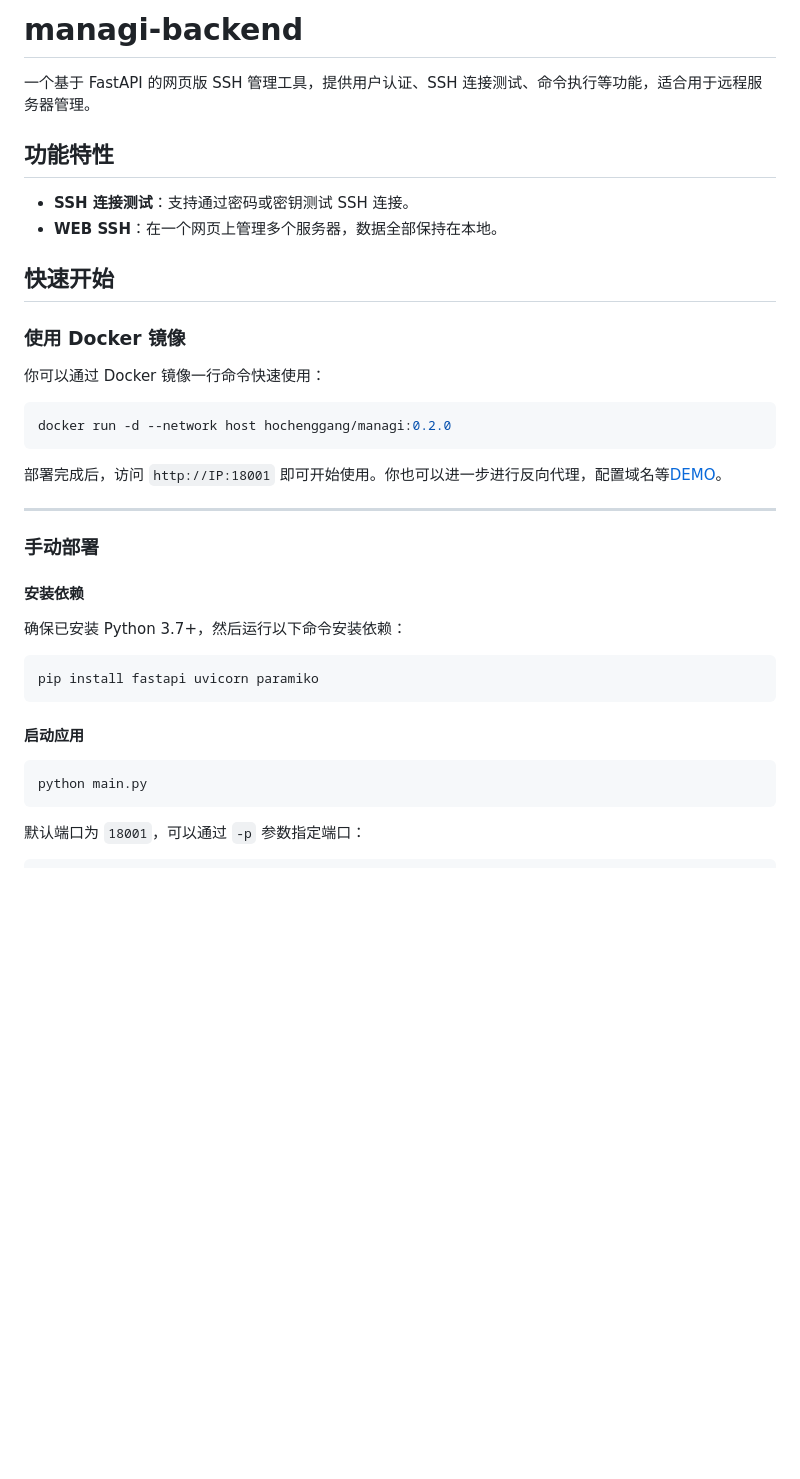
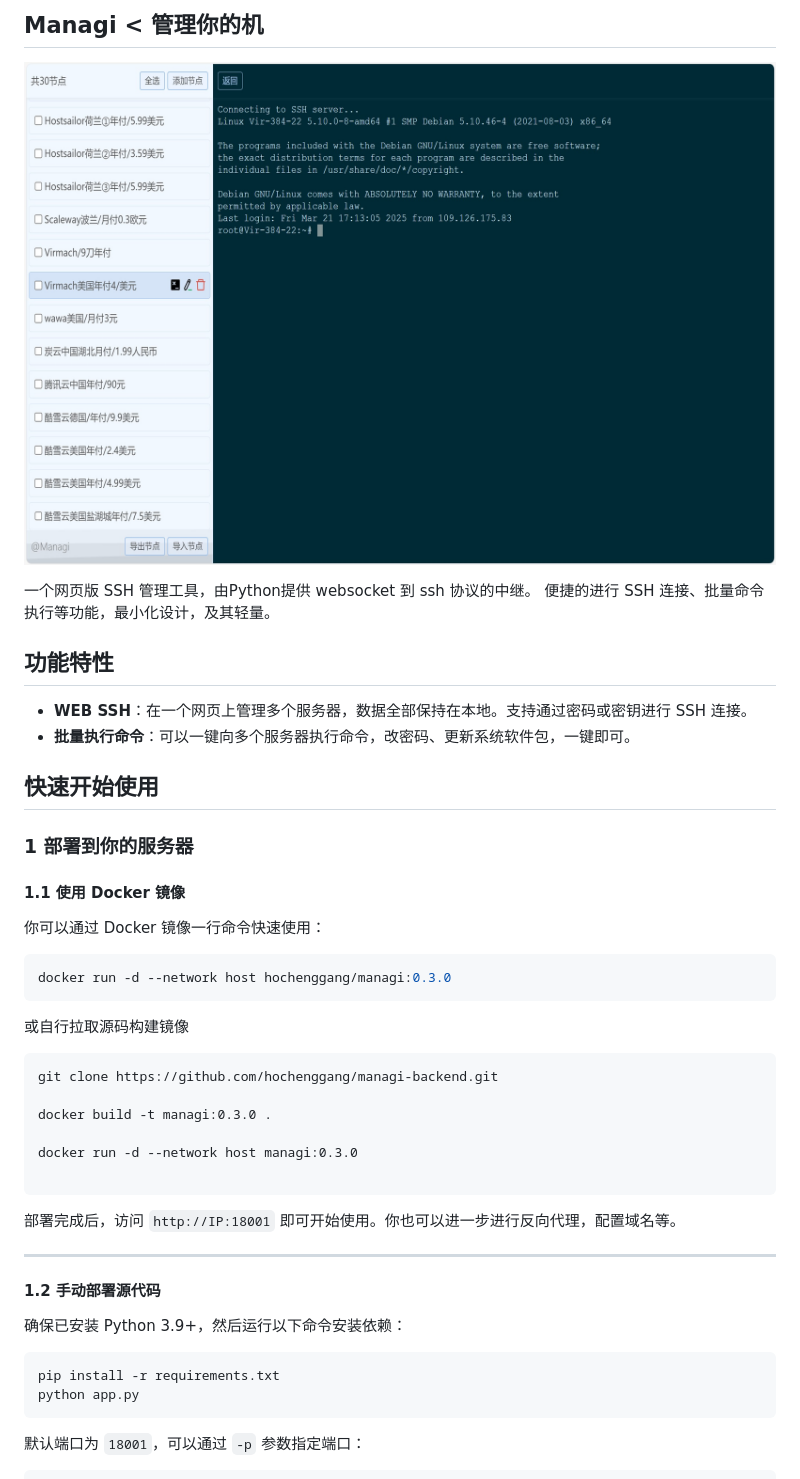
Before and after one commit to hochenggang/managi-backend, a Markdown page: README.md, the part around one of its changes. Rendered like a GitHub page; pictures changed too: docs/previews/xterm.jpg (added); blank space fills up the shorter version.

````diff
--- a/README.md
+++ b/README.md
@@ -1,43 +1,51 @@
 
-# managi-backend
+##  Managi < 管理你的机
 
-一个基于 FastAPI 的网页版 SSH 管理工具，提供用户认证、SSH 连接测试、命令执行等功能，适合用于远程服务器管理。
+![](https://raw.githubusercontent.com/hochenggang/managi-backend/refs/heads/main/docs/previews/xterm.jpg)
+
+一个网页版 SSH 管理工具，由Python提供 websocket 到 ssh 协议的中继。
+便捷的进行 SSH 连接、批量命令执行等功能，最小化设计，及其轻量。
+
 
 ## 功能特性
 
-- **SSH 连接测试**：支持通过密码或密钥测试 SSH 连接。
-- **WEB SSH**：在一个网页上管理多个服务器，数据全部保持在本地。
+- **WEB SSH**：在一个网页上管理多个服务器，数据全部保持在本地。支持通过密码或密钥进行 SSH 连接。
+- **批量执行命令**：可以一键向多个服务器执行命令，改密码、更新系统软件包，一键即可。
 
 
-## 快速开始
+## 快速开始使用
 
-### 使用 Docker 镜像
+### 1 部署到你的服务器
+#### 1.1 使用 Docker 镜像
 
 你可以通过 Docker 镜像一行命令快速使用：
 
 ```bash
-docker run -d --network host hochenggang/managi:0.2.0
+docker run -d --network host hochenggang/managi:0.3.0
 ```
 
-部署完成后，访问 `http://IP:18001` 即可开始使用。你也可以进一步进行反向代理，配置域名等[DEMO](https://managi.imhcg.cn/)。
+或自行拉取源码构建镜像
+```
+git clone https://github.com/hochenggang/managi-backend.git
+
+docker build -t managi:0.3.0 .
+
+docker run -d --network host managi:0.3.0
+
+```
+
+部署完成后，访问 `http://IP:18001` 即可开始使用。你也可以进一步进行反向代理，配置域名等。
 
 
 ---
 
-### 手动部署
+#### 1.2 手动部署源代码
 
-#### 安装依赖
-
-确保已安装 Python 3.7+，然后运行以下命令安装依赖：
+确保已安装 Python 3.9+，然后运行以下命令安装依赖：
 
 ```bash
-pip install fastapi uvicorn paramiko
-```
-
-#### 启动应用
-
-```bash
-python main.py
+pip install -r requirements.txt
+python app.py
 ```
 
 默认端口为 `18001`，可以通过 `-p` 参数指定端口：
````
Also changed, not shown: other parts of README.md (+22 -3 lines), 4 other files.
